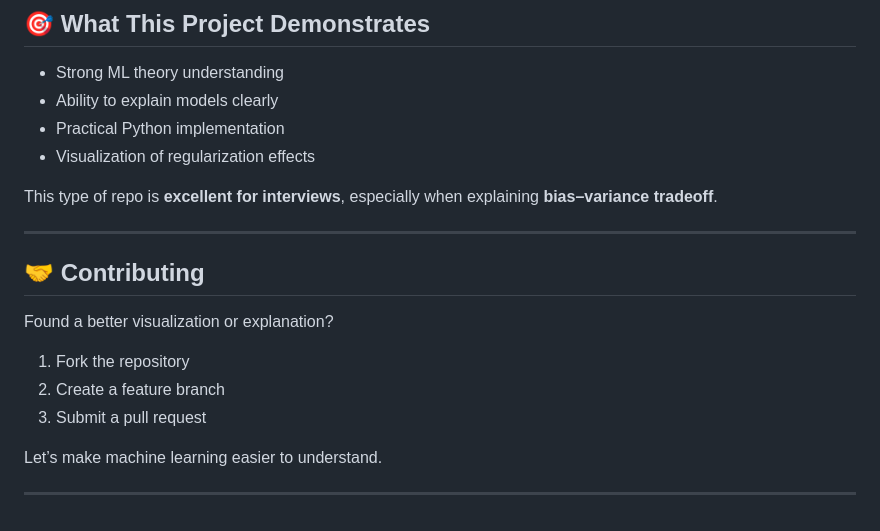
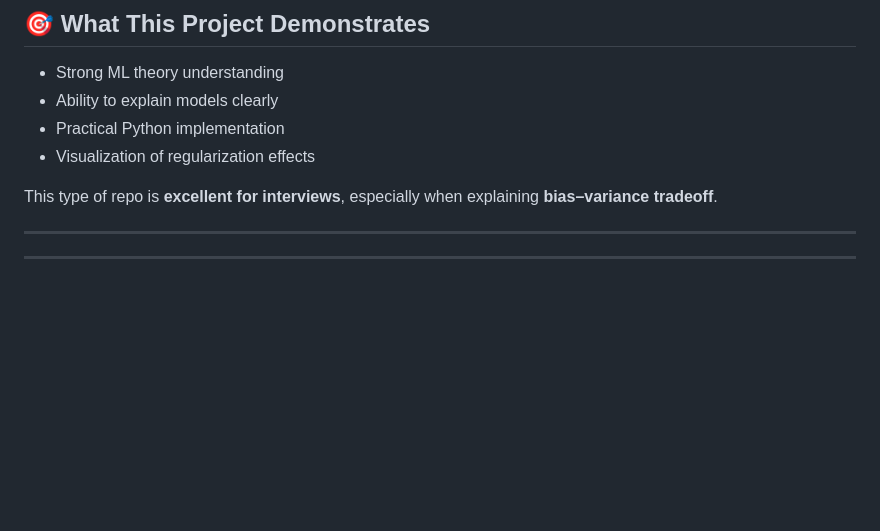
Before and after one commit to Tanmay1112004/6-MONTHS-FS-DS-AI-Roadmap-2025, a Markdown page: Regularization in ml/README.md, the part around the change. Rendered like a GitHub page; blank space fills up the shorter version.

Commit message:
Remove contributing guidelines from README
Removed contributing section from README.

```diff
--- a/Regularization in ml/README.md
+++ b/Regularization in ml/README.md
@@ -176,14 +176,5 @@ This type of repo is **excellent for interviews**, especially when explaining **
 
 ---
 
-## 🤝 Contributing
-
-Found a better visualization or explanation?
-
-1. Fork the repository
-2. Create a feature branch
-3. Submit a pull request
-
-Let’s make machine learning easier to understand.
 
 ---
```
